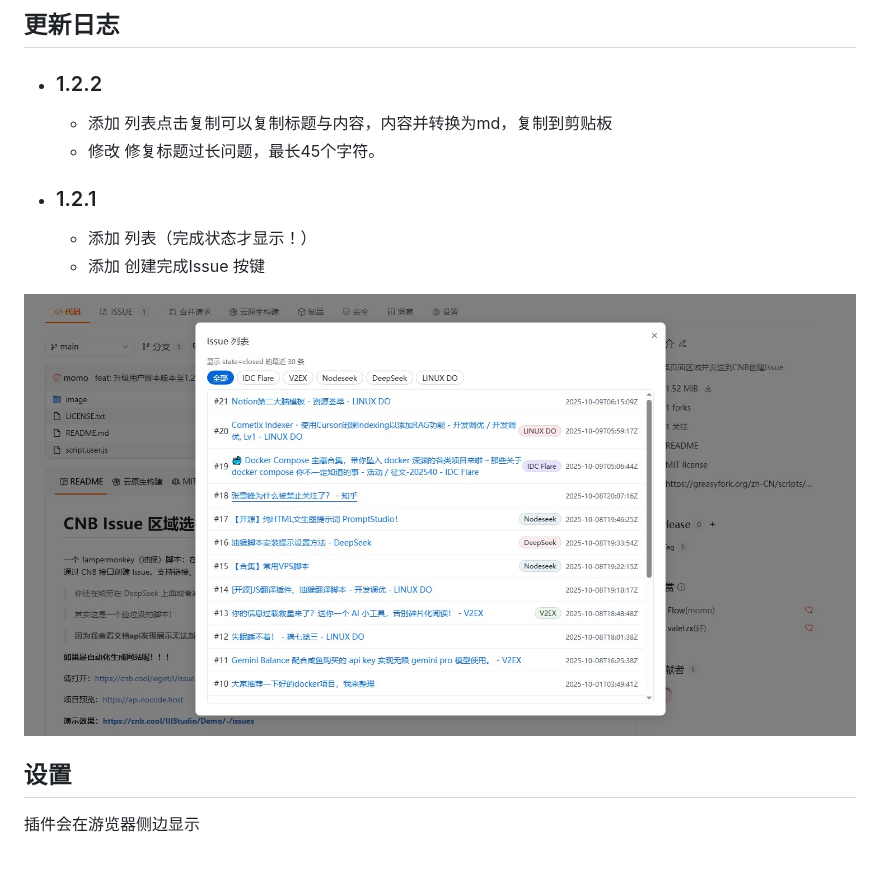
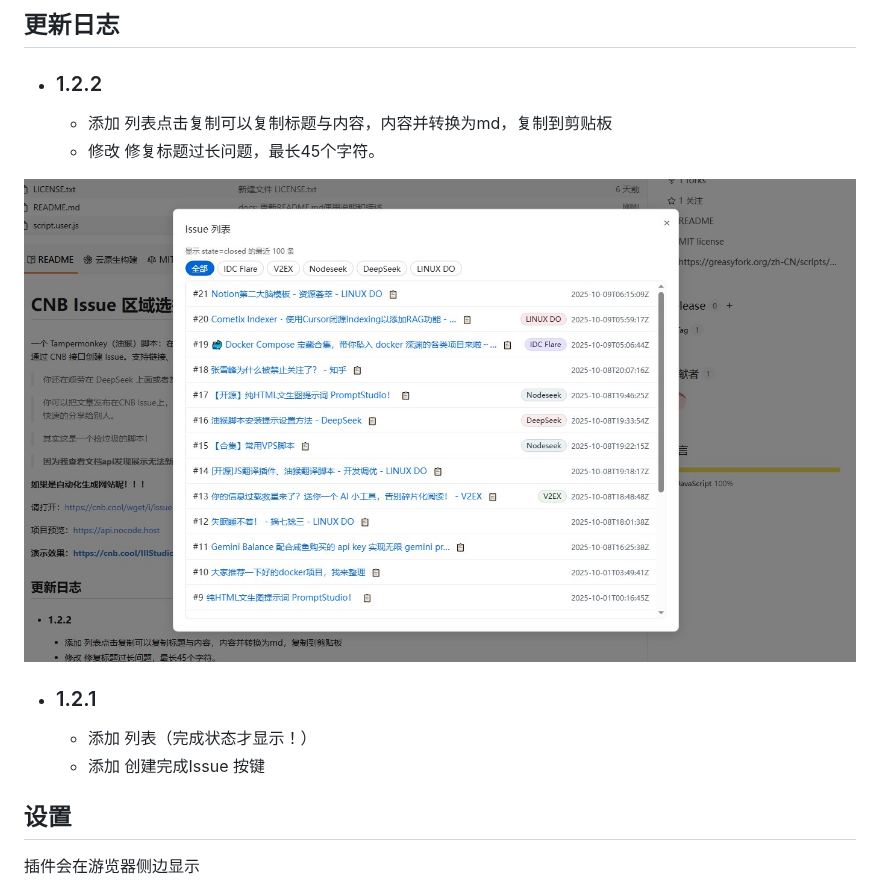
Before and after one commit to IIIStudio/CNBIssue, a Markdown page: README.md, the part around the change. GitHub-like rendering; pictures changed too: image/13.jpg (added); blank space fills up the shorter version.

Commit message:
docs: 更新README.md图片和格式

```diff
--- a/README.md
+++ b/README.md
@@ -23,11 +23,12 @@
     - 添加 列表点击复制可以复制标题与内容，内容并转换为md，复制到剪贴板
     - 修改 修复标题过长问题，最长45个字符。
 
+![](./image/13.jpg)
+
 - ### 1.2.1
     - 添加 列表（完成状态才显示！）
     - 添加 创建完成Issue 按键
 
-![](./image/12.jpg)
 
 ## 设置
 
```
